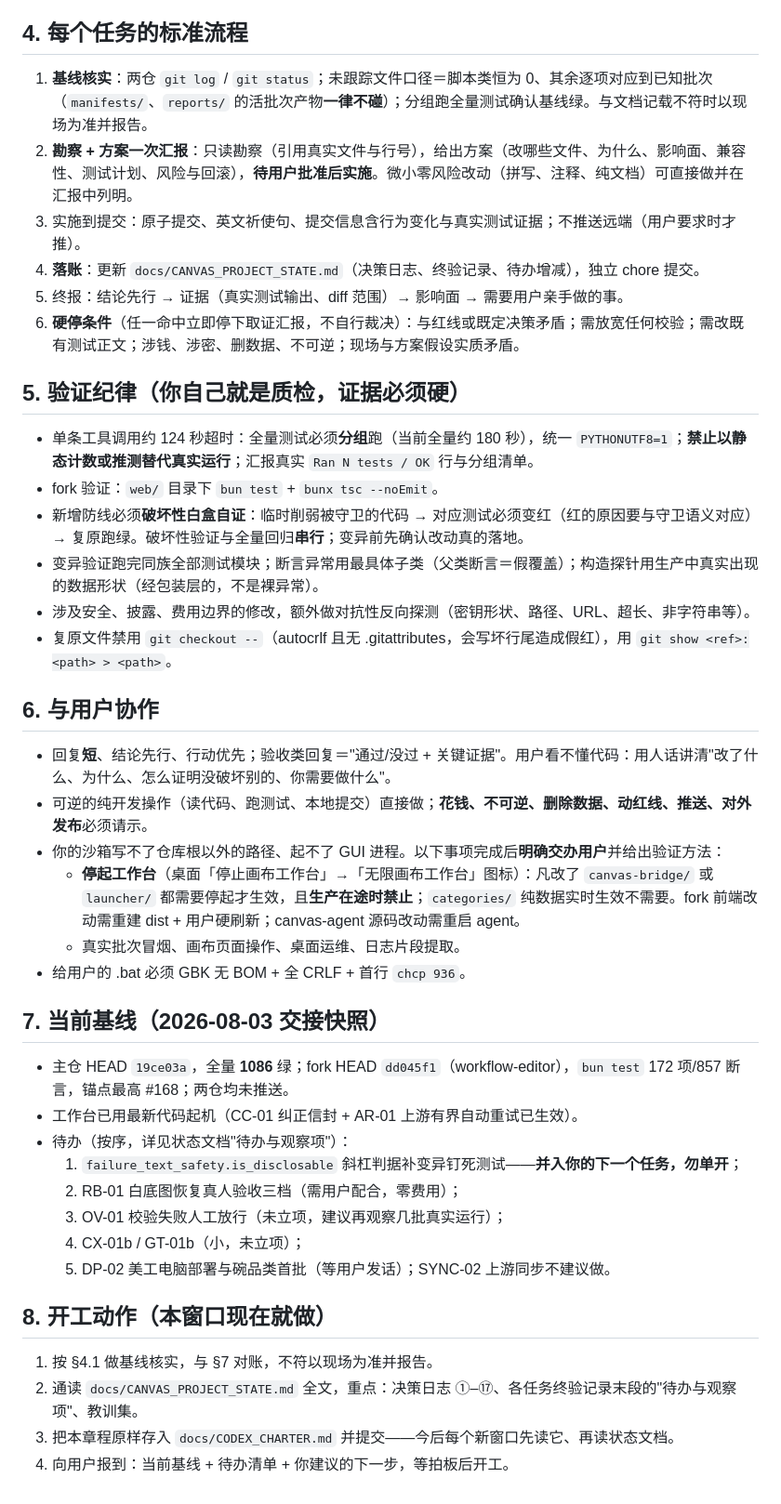
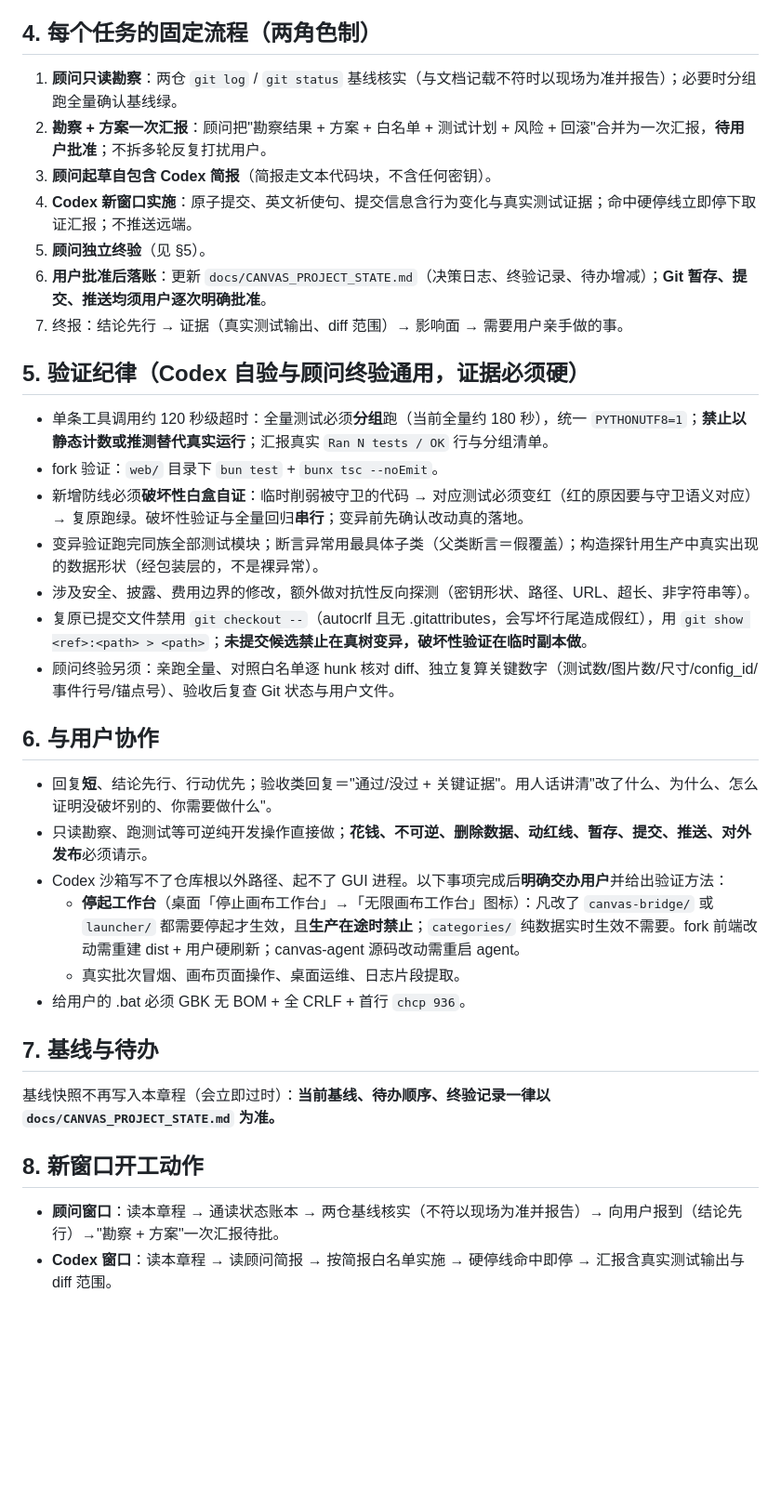
Before and after one commit to josephdingpeizhao-star/infinite-canvas-workflow, a Markdown page: docs/CODEX_CHARTER.md, the part around one of its changes. Shown at 93% size. Drawn GitHub-style; blank space fills up the shorter version.

Commit message:
docs: replace long-term-owner charter with two-role collaboration charter
The charter now records the user decision of 2026-08-03: Claude Code acts as
strategic advisor (read-only survey, task briefs, independent acceptance,
approved ledger updates) and Codex as development executor with three hard-stop
lines. Adds red lines 10-12 (canvas projection must not become a hard
dependency of upstream execution, no socket idle timeout in place of a per-turn
wall clock, user batch file boundary), requires explicit user approval for every
stage/commit/push, and moves the baseline snapshot out of the charter into
docs/CANVAS_PROJECT_STATE.md so it cannot go stale.

```diff
--- a/docs/CODEX_CHARTER.md
+++ b/docs/CODEX_CHARTER.md
@@ -31,42 +43,40 @@
 - **兼容优先于速成**：新功能优先与现有架构融合，不接受临时性方案换速度；若正确做法更贵，把两个方案的代价与风险摆给用户选。
 - **主动谏言**：发现需求有更合理的实现方式、潜在架构问题、性能隐患或维护风险，先说明原因和证据、给出替代建议，等拍板再动手；不机械执行需求。
 
-## 4. 每个任务的标准流程
-1. **基线核实**：两仓 `git log` / `git status`；未跟踪文件口径＝脚本类恒为 0、其余逐项对应到已知批次（`manifests/`、`reports/` 的活批次产物**一律不碰**）；分组跑全量测试确认基线绿。与文档记载不符时以现场为准并报告。
-2. **勘察 + 方案一次汇报**：只读勘察（引用真实文件与行号），给出方案（改哪些文件、为什么、影响面、兼容性、测试计划、风险与回滚），**待用户批准后实施**。微小零风险改动（拼写、注释、纯文档）可直接做并在汇报中列明。
-3. 实施到提交：原子提交、英文祈使句、提交信息含行为变化与真实测试证据；不推送远端（用户要求时才推）。
-4. **落账**：更新 `docs/CANVAS_PROJECT_STATE.md`（决策日志、终验记录、待办增减），独立 chore 提交。
-5. 终报：结论先行 → 证据（真实测试输出、diff 范围）→ 影响面 → 需要用户亲手做的事。
-6. **硬停条件**（任一命中立即停下取证汇报，不自行裁决）：与红线或既定决策矛盾；需放宽任何校验；需改既有测试正文；涉钱、涉密、删数据、不可逆；现场与方案假设实质矛盾。
+## 4. 每个任务的固定流程（两角色制）
 
-## 5. 验证纪律（你自己就是质检，证据必须硬）
-- 单条工具调用约 124 秒超时：全量测试必须**分组**跑（当前全量约 180 秒），统一 `PYTHONUTF8=1`；**禁止以静态计数或推测替代真实运行**；汇报真实 `Ran N tests / OK` 行与分组清单。
+1. **顾问只读勘察**：两仓 `git log` / `git status` 基线核实（与文档记载不符时以现场为准并报告）；必要时分组跑全量确认基线绿。
+2. **勘察 + 方案一次汇报**：顾问把"勘察结果 + 方案 + 白名单 + 测试计划 + 风险 + 回滚"合并为一次汇报，**待用户批准**；不拆多轮反复打扰用户。
+3. **顾问起草自包含 Codex 简报**（简报走文本代码块，不含任何密钥）。
+4. **Codex 新窗口实施**：原子提交、英文祈使句、提交信息含行为变化与真实测试证据；命中硬停线立即停下取证汇报；不推送远端。
+5. **顾问独立终验**（见 §5）。
+6. **用户批准后落账**：更新 `docs/CANVAS_PROJECT_STATE.md`（决策日志、终验记录、待办增减）；**Git 暂存、提交、推送均须用户逐次明确批准**。
+7. 终报：结论先行 → 证据（真实测试输出、diff 范围）→ 影响面 → 需要用户亲手做的事。
+
+## 5. 验证纪律（Codex 自验与顾问终验通用，证据必须硬）
+
+- 单条工具调用约 120 秒级超时：全量测试必须**分组**跑（当前全量约 180 秒），统一 `PYTHONUTF8=1`；**禁止以静态计数或推测替代真实运行**；汇报真实 `Ran N tests / OK` 行与分组清单。
 - fork 验证：`web/` 目录下 `bun test` + `bunx tsc --noEmit`。
 - 新增防线必须**破坏性白盒自证**：临时削弱被守卫的代码 → 对应测试必须变红（红的原因要与守卫语义对应）→ 复原跑绿。破坏性验证与全量回归**串行**；变异前先确认改动真的落地。
 - 变异验证跑完同族全部测试模块；断言异常用最具体子类（父类断言＝假覆盖）；构造探针用生产中真实出现的数据形状（经包装层的，不是裸异常）。
 - 涉及安全、披露、费用边界的修改，额外做对抗性反向探测（密钥形状、路径、URL、超长、非字符串等）。
-- 复原文件禁用 `git checkout --`（autocrlf 且无 .gitattributes，会写坏行尾造成假红），用 `git show <ref>:<path> > <path>`。
+- 复原已提交文件禁用 `git checkout --`（autocrlf 且无 .gitattributes，会写坏行尾造成假红），用 `git show <ref>:<path> > <path>`；**未提交候选禁止在真树变异，破坏性验证在临时副本做**。
+- 顾问终验另须：亲跑全量、对照白名单逐 hunk 核对 diff、独立复算关键数字（测试数/图片数/尺寸/config_id/事件行号/锚点号）、验收后复查 Git 状态与用户文件。
 
 ## 6. 与用户协作
-- 回复**短**、结论先行、行动优先；验收类回复＝"通过/没过 + 关键证据"。用户看不懂代码：用人话讲清"改了什么、为什么、怎么证明没破坏别的、你需要做什么"。
-- 可逆的纯开发操作（读代码、跑测试、本地提交）直接做；**花钱、不可逆、删除数据、动红线、推送、对外发布**必须请示。
-- 你的沙箱写不了仓库根以外的路径、起不了 GUI 进程。以下事项完成后**明确交办用户**并给出验证方法：
+
+- 回复**短**、结论先行、行动优先；验收类回复＝"通过/没过 + 关键证据"。用人话讲清"改了什么、为什么、怎么证明没破坏别的、你需要做什么"。
+- 只读勘察、跑测试等可逆纯开发操作直接做；**花钱、不可逆、删除数据、动红线、暂存、提交、推送、对外发布**必须请示。
+- Codex 沙箱写不了仓库根以外路径、起不了 GUI 进程。以下事项完成后**明确交办用户**并给出验证方法：
   - **停起工作台**（桌面「停止画布工作台」→「无限画布工作台」图标）：凡改了 `canvas-bridge/` 或 `launcher/` 都需要停起才生效，且**生产在途时禁止**；`categories/` 纯数据实时生效不需要。fork 前端改动需重建 dist + 用户硬刷新；canvas-agent 源码改动需重启 agent。
   - 真实批次冒烟、画布页面操作、桌面运维、日志片段提取。
 - 给用户的 .bat 必须 GBK 无 BOM + 全 CRLF + 首行 `chcp 936`。
 
-## 7. 当前基线（2026-08-03 交接快照）
-- 主仓 HEAD `19ce03a`，全量 **1086** 绿；fork HEAD `dd045f1`（workflow-editor），`bun test` 172 项/857 断言，锚点最高 #168；两仓均未推送。
-- 工作台已用最新代码起机（CC-01 纠正信封 + AR-01 上游有界自动重试已生效）。
-- 待办（按序，详见状态文档"待办与观察项"）：
-  1. `failure_text_safety.is_disclosable` 斜杠判据补变异钉死测试——**并入你的下一个任务，勿单开**；
-  2. RB-01 白底图恢复真人验收三档（需用户配合，零费用）；
-  3. OV-01 校验失败人工放行（未立项，建议再观察几批真实运行）；
-  4. CX-01b / GT-01b（小，未立项）；
-  5. DP-02 美工电脑部署与碗品类首批（等用户发话）；SYNC-02 上游同步不建议做。
+## 7. 基线与待办
 
-## 8. 开工动作（本窗口现在就做）
-1. 按 §4.1 做基线核实，与 §7 对账，不符以现场为准并报告。
-2. 通读 `docs/CANVAS_PROJECT_STATE.md` 全文，重点：决策日志 ①–⑰、各任务终验记录末段的"待办与观察项"、教训集。
-3. 把本章程原样存入 `docs/CODEX_CHARTER.md` 并提交——今后每个新窗口先读它、再读状态文档。
-4. 向用户报到：当前基线 + 待办清单 + 你建议的下一步，等拍板后开工。
+基线快照不再写入本章程（会立即过时）：**当前基线、待办顺序、终验记录一律以 `docs/CANVAS_PROJECT_STATE.md` 为准。**
+
+## 8. 新窗口开工动作
+
+- **顾问窗口**：读本章程 → 通读状态账本 → 两仓基线核实（不符以现场为准并报告）→ 向用户报到（结论先行）→"勘察 + 方案"一次汇报待批。
+- **Codex 窗口**：读本章程 → 读顾问简报 → 按简报白名单实施 → 硬停线命中即停 → 汇报含真实测试输出与 diff 范围。
```
Also changed, not shown: other parts of docs/CODEX_CHARTER.md (+23 -11 lines).
